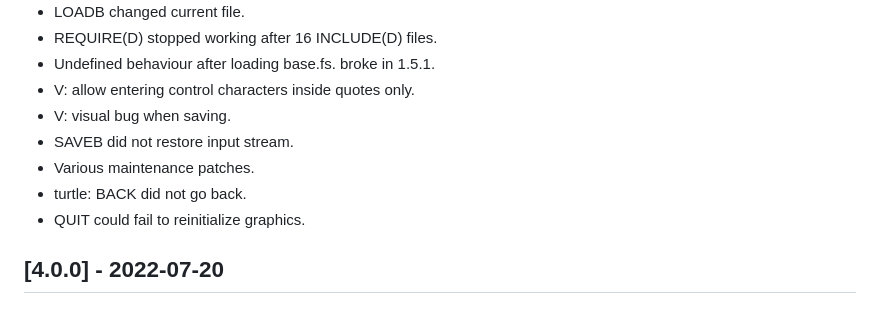
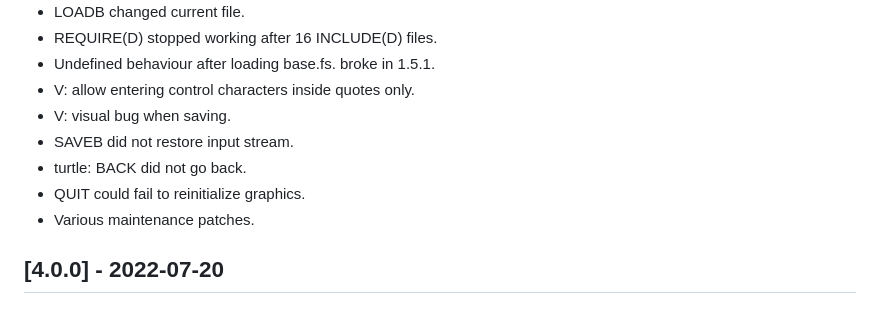
Before and after one commit to jkotlinski/durexforth, a Markdown page: CHANGELOG.md, the part around the change. GitHub-like rendering.

Commit message:
edit changelog

```diff
--- a/CHANGELOG.md
+++ b/CHANGELOG.md
@@ -34,9 +34,9 @@ and this project adheres to [Semantic Versioning](https://semver.org/spec/v2.0.0
  - V: allow entering control characters inside quotes only.
  - V: visual bug when saving.
  - SAVEB did not restore input stream.
- - Various maintenance patches.
  - turtle: BACK did not go back.
  - QUIT could fail to reinitialize graphics.
+ - Various maintenance patches.
 
 ## [4.0.0] - 2022-07-20
 ### Changed
```
